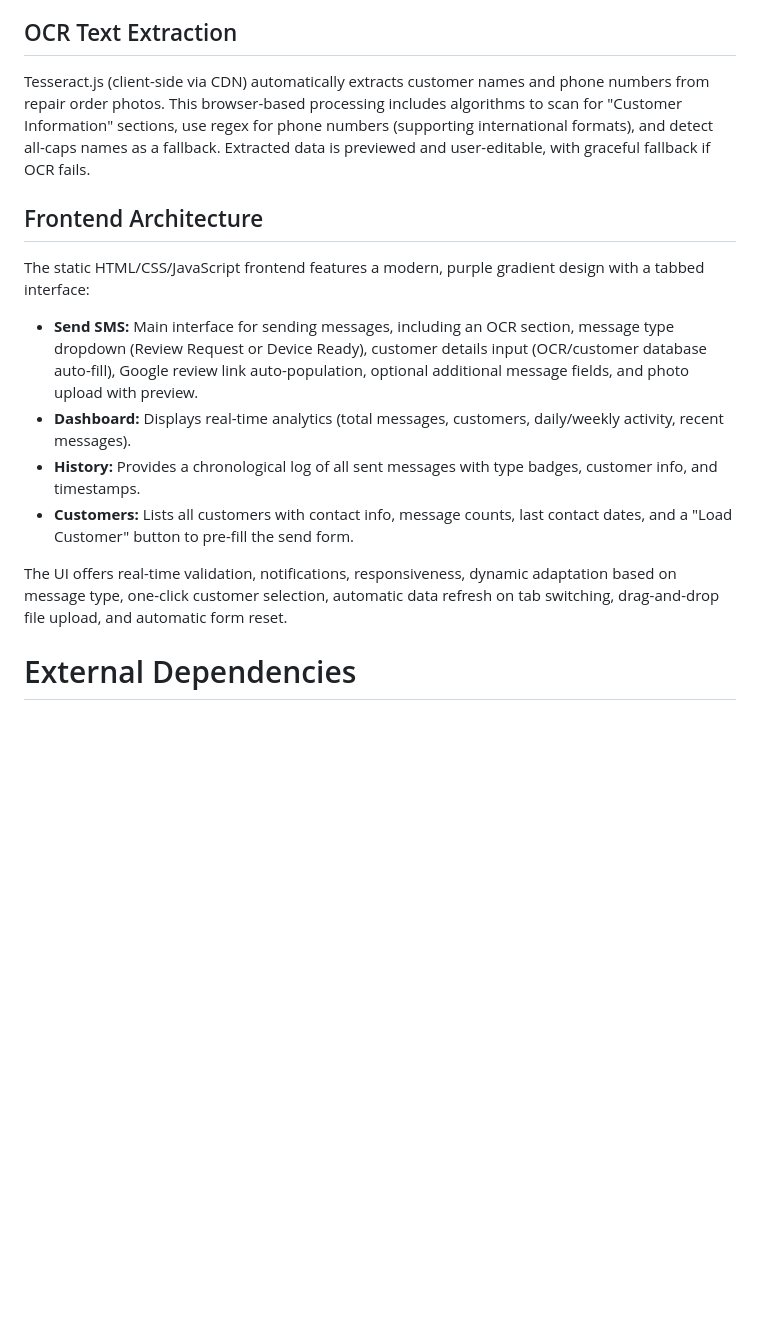
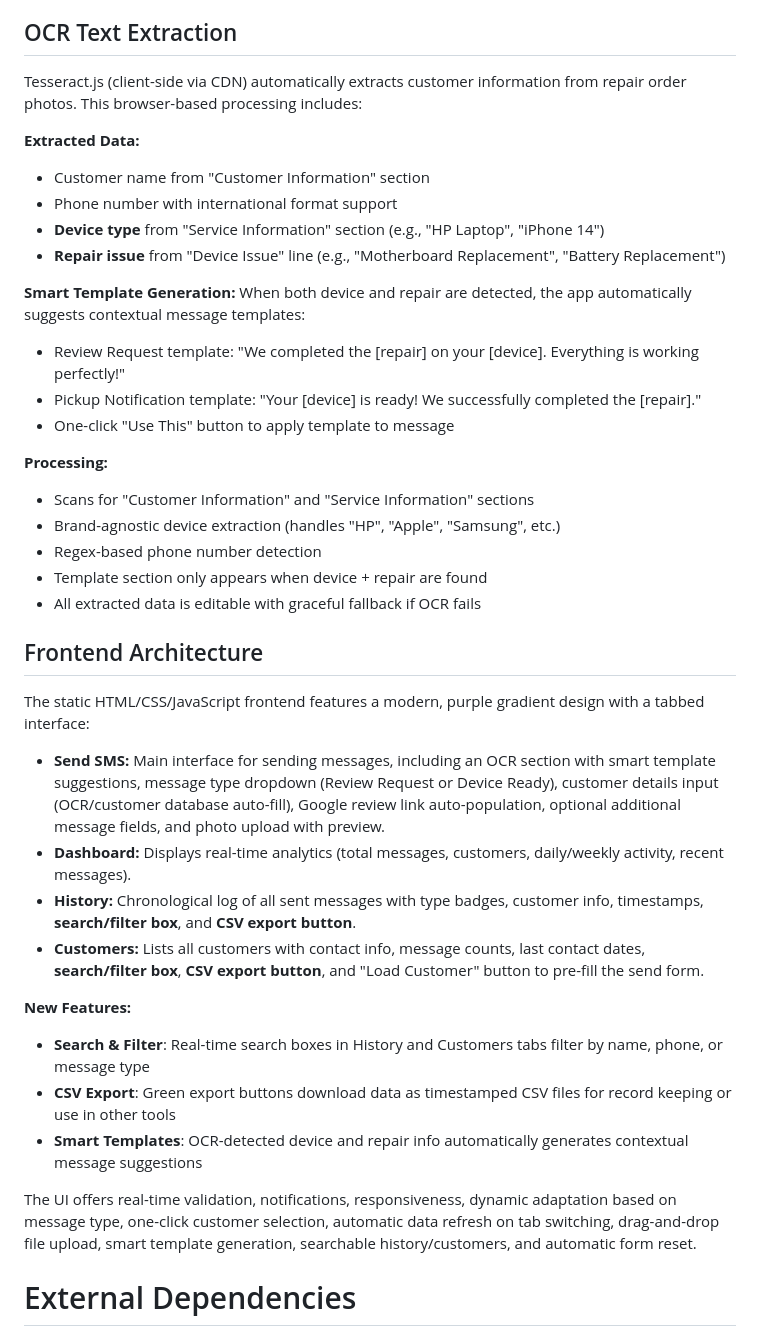
Before and after one commit to shukik73/shukik73-reviewguard-app, a Markdown page: replit.md, the part around the change. GitHub-like rendering; blank space fills up the shorter version.

Commit message:
Add ability to extract device and repair details from images for automated messaging
Enhance OCR capabilities in `replit.md` to extract device type and repair issue from images, enabling smart template generation for SMS messages. Implement search/filter and CSV export functionality in History and Customers tabs.

Replit-Commit-Author: Agent
Replit-Commit-Session-Id: a4f38d5a-46de-4c7c-b830-f0570867cb65
Replit-Commit-Checkpoint-Type: full_checkpoint
Replit-Commit-Event-Id: 4bfced06-241a-4196-9442-186f48c77807
Replit-Commit-Screenshot-Url: https://storage.googleapis.com/screenshot-production-us-central1/5f35cf4b-2857-4f12-b22e-e8abb88ba349/a4f38d5a-46de-4c7c-b830-f0570867cb65/iCkVtCg

```diff
--- a/replit.md
+++ b/replit.md
@@ -30,17 +30,41 @@ Twilio SMS/MMS integration facilitates sending Google Review requests or Device
 
 ## OCR Text Extraction
 
-Tesseract.js (client-side via CDN) automatically extracts customer names and phone numbers from repair order photos. This browser-based processing includes algorithms to scan for "Customer Information" sections, use regex for phone numbers (supporting international formats), and detect all-caps names as a fallback. Extracted data is previewed and user-editable, with graceful fallback if OCR fails.
+Tesseract.js (client-side via CDN) automatically extracts customer information from repair order photos. This browser-based processing includes:
+
+**Extracted Data:**
+- Customer name from "Customer Information" section
+- Phone number with international format support
+- **Device type** from "Service Information" section (e.g., "HP Laptop", "iPhone 14")
+- **Repair issue** from "Device Issue" line (e.g., "Motherboard Replacement", "Battery Replacement")
+
+**Smart Template Generation:**
+When both device and repair are detected, the app automatically suggests contextual message templates:
+- Review Request template: "We completed the [repair] on your [device]. Everything is working perfectly!"
+- Pickup Notification template: "Your [device] is ready! We successfully completed the [repair]."
+- One-click "Use This" button to apply template to message
+
+**Processing:**
+- Scans for "Customer Information" and "Service Information" sections
+- Brand-agnostic device extraction (handles "HP", "Apple", "Samsung", etc.)
+- Regex-based phone number detection
+- Template section only appears when device + repair are found
+- All extracted data is editable with graceful fallback if OCR fails
 
 ## Frontend Architecture
 
 The static HTML/CSS/JavaScript frontend features a modern, purple gradient design with a tabbed interface:
-- **Send SMS:** Main interface for sending messages, including an OCR section, message type dropdown (Review Request or Device Ready), customer details input (OCR/customer database auto-fill), Google review link auto-population, optional additional message fields, and photo upload with preview.
+- **Send SMS:** Main interface for sending messages, including an OCR section with smart template suggestions, message type dropdown (Review Request or Device Ready), customer details input (OCR/customer database auto-fill), Google review link auto-population, optional additional message fields, and photo upload with preview.
 - **Dashboard:** Displays real-time analytics (total messages, customers, daily/weekly activity, recent messages).
-- **History:** Provides a chronological log of all sent messages with type badges, customer info, and timestamps.
-- **Customers:** Lists all customers with contact info, message counts, last contact dates, and a "Load Customer" button to pre-fill the send form.
+- **History:** Chronological log of all sent messages with type badges, customer info, timestamps, **search/filter box**, and **CSV export button**.
+- **Customers:** Lists all customers with contact info, message counts, last contact dates, **search/filter box**, **CSV export button**, and "Load Customer" button to pre-fill the send form.
 
-The UI offers real-time validation, notifications, responsiveness, dynamic adaptation based on message type, one-click customer selection, automatic data refresh on tab switching, drag-and-drop file upload, and automatic form reset.
+**New Features:**
+- **Search & Filter**: Real-time search boxes in History and Customers tabs filter by name, phone, or message type
+- **CSV Export**: Green export buttons download data as timestamped CSV files for record keeping or use in other tools
+- **Smart Templates**: OCR-detected device and repair info automatically generates contextual message suggestions
+
+The UI offers real-time validation, notifications, responsiveness, dynamic adaptation based on message type, one-click customer selection, automatic data refresh on tab switching, drag-and-drop file upload, smart template generation, searchable history/customers, and automatic form reset.
 
 # External Dependencies
 
```
